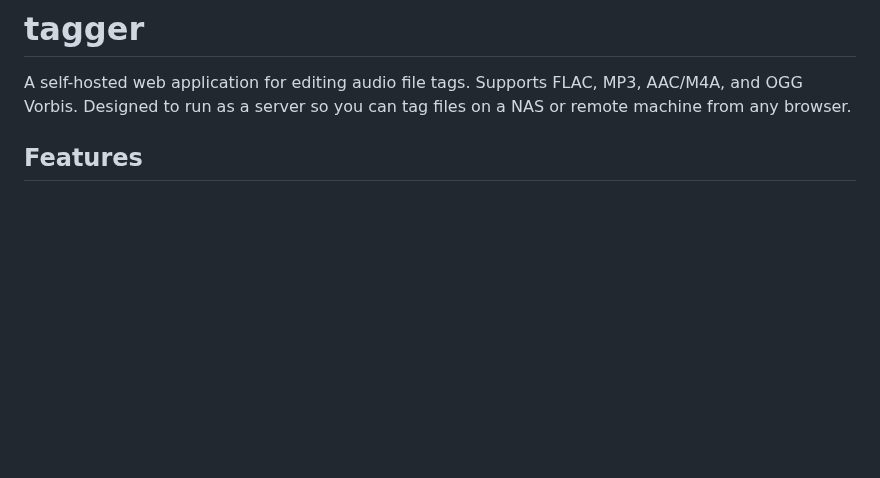
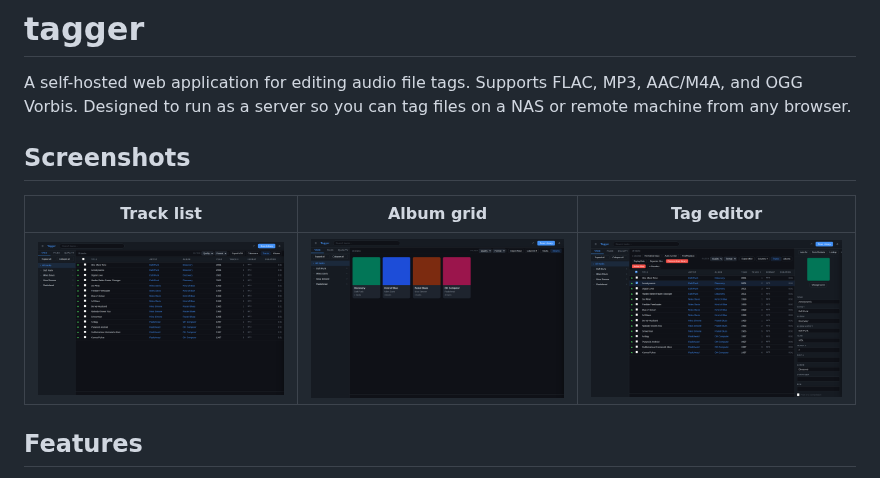
Before and after one commit to rnhinson/tagger, a Markdown page: README.md, the part around the change. Drawn GitHub-style; pictures changed too: docs/albums.png (added), docs/editor.png (added), docs/tracks.png (added); blank space fills up the shorter version.

```diff
--- a/README.md
+++ b/README.md
@@ -3,6 +3,12 @@
 A self-hosted web application for editing audio file tags. Supports FLAC, MP3,
 AAC/M4A, and OGG Vorbis. Designed to run as a server so you can tag files on a
 NAS or remote machine from any browser.
+
+## Screenshots
+
+| Track list | Album grid | Tag editor |
+|:---:|:---:|:---:|
+| ![Track list](docs/tracks.png) | ![Album grid](docs/albums.png) | ![Tag editor](docs/editor.png) |
 
 ## Features
 
```
Also changed, not shown: 2 other files.
